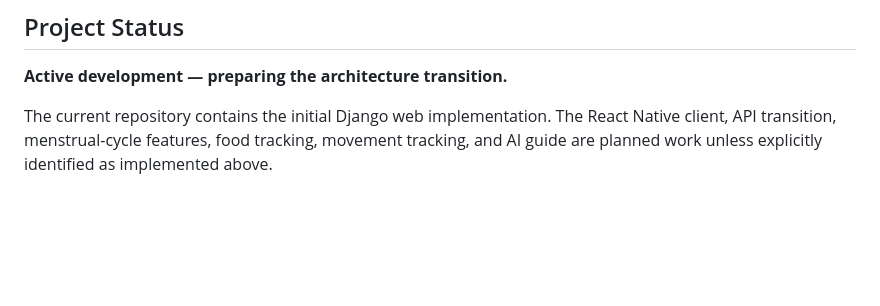
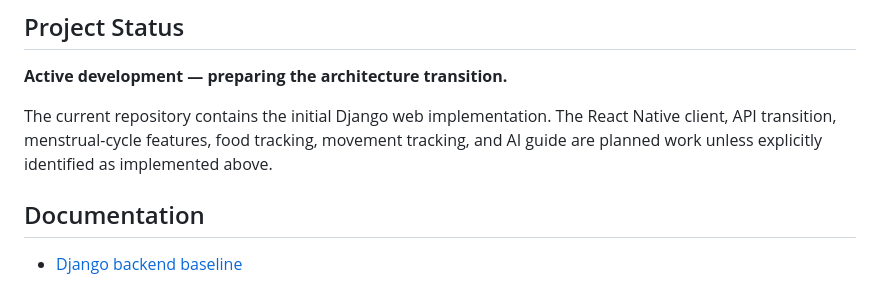
Before and after one commit to Theffy92/BitacoraFit, a Markdown page: README.md, the part around the change. Rendered like a GitHub page; blank space fills up the shorter version.

Commit message:
Add PostgreSQL server version in backend-baseline file and link this file from README.md

```diff
--- a/README.md
+++ b/README.md
@@ -216,3 +216,8 @@ Technology choices will be driven by product requirements and maintainability.
 **Active development — preparing the architecture transition.**
 
 The current repository contains the initial Django web implementation. The React Native client, API transition, menstrual-cycle features, food tracking, movement tracking, and AI guide are planned work unless explicitly identified as implemented above.
+
+
+## Documentation
+
+- [Django backend baseline](docs/development/backend-baseline.md)
```
Also changed, not shown: docs/development/backend-baseline.md (+1 -3 lines).
